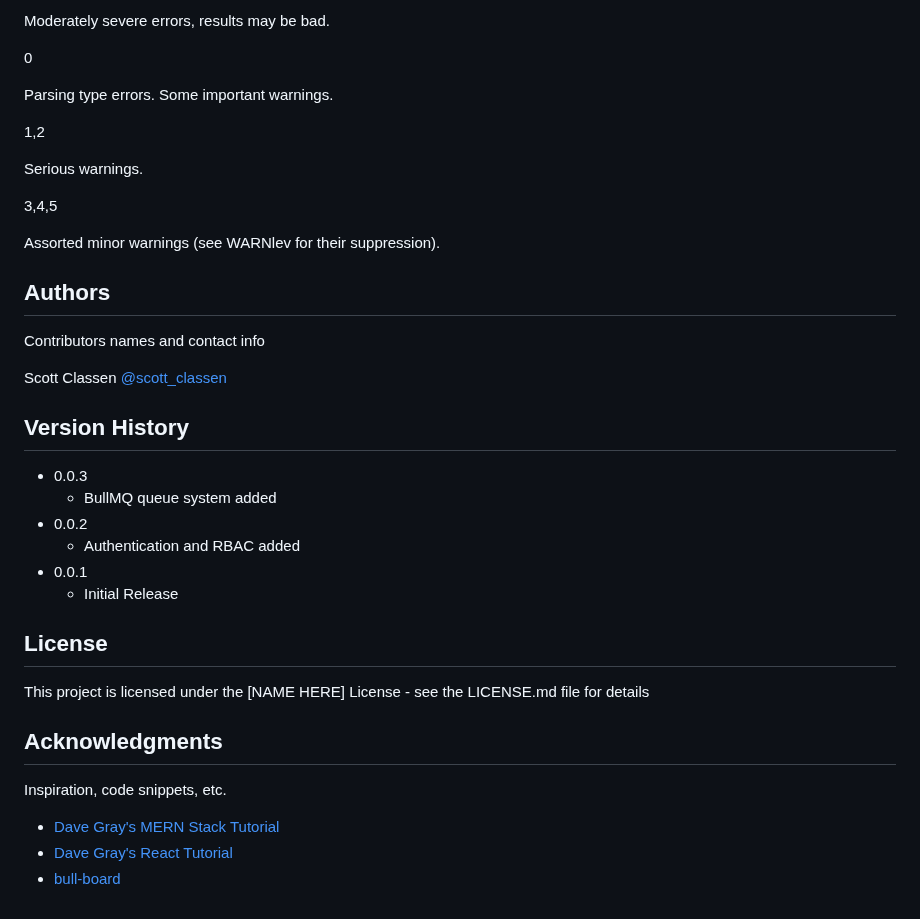
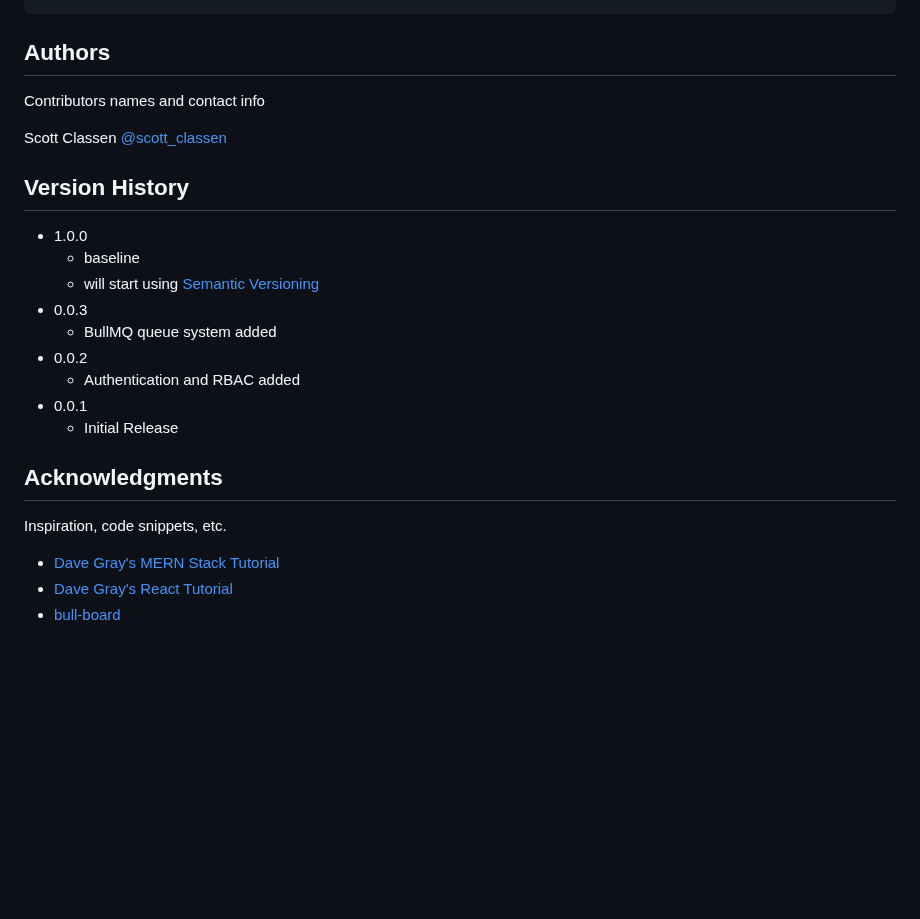
Before and after one commit to bl1231/bilbomd-backend, a Markdown page: README.md, the part around one of its changes. GitHub-like rendering; blank space fills up the shorter version.

```diff
--- a/README.md
+++ b/README.md
@@ -89,18 +46,3 @@ Severe errors where results will be incorrect if continued.
-Moderately severe errors, results may be bad.
-
-0
-
-Parsing type errors. Some important warnings.
-
-1,2
-
-Serious warnings.
-
-3,4,5
-
-Assorted minor warnings (see WARNlev for their suppression).
-
-
 
 ## Authors
 
@@ -108,31 +50,29 @@ Contributors names and contact info
 
 Scott Classen [@scott_classen](https://twitter.com/scott_classen)
 
-
 ## Version History
 
-* 0.0.3
-    * BullMQ queue system added
-* 0.0.2
-    * Authentication and RBAC added
-* 0.0.1
-    * Initial Release
-
-## License
-
-This project is licensed under the [NAME HERE] License - see the LICENSE.md file for details
+- 1.0.0
+  - baseline
+  - will start using [Semantic Versioning](https://semver.org/)
+- 0.0.3
+  - BullMQ queue system added
+- 0.0.2
+  - Authentication and RBAC added
+- 0.0.1
+  - Initial Release
 
 ## Acknowledgments
 
 Inspiration, code snippets, etc.
-* [Dave Gray's MERN Stack Tutorial](https://youtube.com/playlist?list=PL0Zuz27SZ-6P4dQUsoDatjEGpmBpcOW8V)
-* [Dave Gray's React Tutorial](https://youtube.com/playlist?list=PL0Zuz27SZ-6PrE9srvEn8nbhOOyxnWXfp)
-* [bull-board](https://github.com/felixmosh/bull-board)
 
-
+- [Dave Gray's MERN Stack Tutorial](https://youtube.com/playlist?list=PL0Zuz27SZ-6P4dQUsoDatjEGpmBpcOW8V)
+- [Dave Gray's React Tutorial](https://youtube.com/playlist?list=PL0Zuz27SZ-6PrE9srvEn8nbhOOyxnWXfp)
+- [bull-board](https://github.com/felixmosh/bull-board)
 
 <!-- MARKDOWN LINKS & IMAGES -->
 <!-- https://www.markdownguide.org/basic-syntax/#reference-style-links -->
+
 [React.js]: https://img.shields.io/badge/React-20232A?style=for-the-badge&logo=react&logoColor=61DAFB
 [React-url]: https://reactjs.org/
 [MongoDB]: https://img.shields.io/badge/MongoDB-%234ea94b.svg?style=for-the-badge&logo=mongodb&logoColor=white
```
Also changed, not shown: other parts of README.md (+15 -58 lines).
